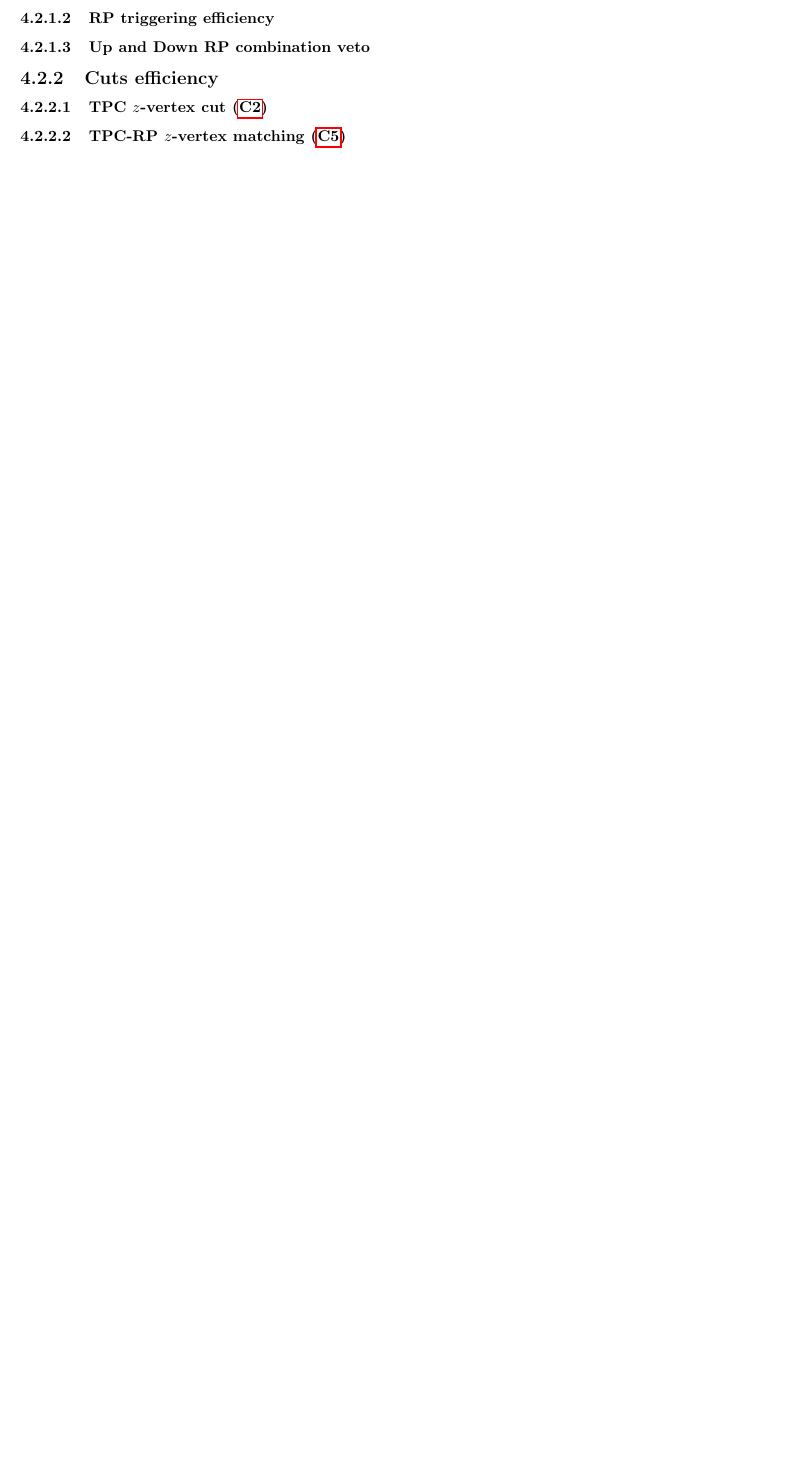
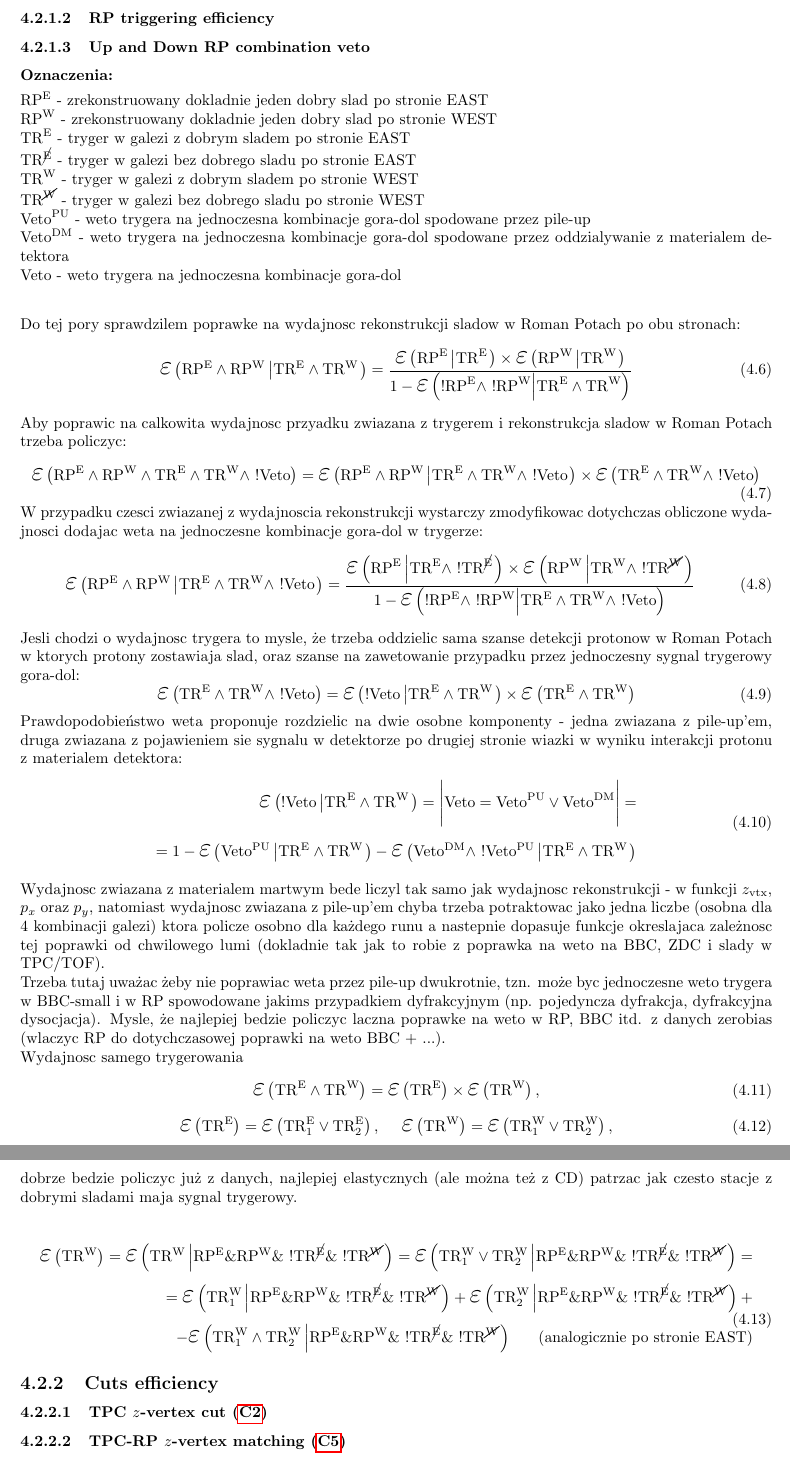
Before and after one commit to rafalsikora/CEP-STAR-AnalysisNote, a LaTeX thesis (CEP_AnalysisNote.tex, which reads Corrections.tex): part of page 24 of 49 before the commit and two parts of pages 24 and 25 of 50 after it, the two joined at a grey line, cut so that both start at the same text, the shorter picture padded with empty space. Compiled offline with pdfLaTeX.

Commit message:
Some rp eff comments added

```diff
--- a/CEP_AnalysisNote.tex
+++ b/CEP_AnalysisNote.tex
@@ -31,6 +31,8 @@
 \usepackage{array}
 \usepackage[dvipsnames]{xcolor}
 \usepackage[maxfloats=80]{morefloats}
+\usepackage{cancel}
+
 
 %\usepackage{lineno}
 %\linenumbers
@@ -69,6 +71,15 @@
 \newcommand{\Reggeon}{\Reg eggeon}
 \newcommand{\bis}{\prime\prime}
 
+\newcommand{\RPE}{\text{RP}^{\text{E}}}
+\newcommand{\RPW}{\text{RP}^{\text{W}}}
+\newcommand{\TRE}{\text{TR}^{\text{E}}}
+\newcommand{\TRNE}{\text{TR}^{\cancel{\text{E}}}}
+\newcommand{\TRW}{\text{TR}^{\text{W}}}
+\newcommand{\TRNW}{\text{TR}^{\cancel{\text{W}}}}
+\newcommand{\V}{\text{Veto}}
+\newcommand{\Vpu}{\text{Veto}^{\text{PU}}}
+\newcommand{\Vdm}{\text{Veto}^{\text{DM}}}
 
 % ---- ---- additional commands ---- ----
 \newcommand{\specialcell}[2][c]{%
--- a/Corrections.tex
+++ b/Corrections.tex
@@ -52,6 +52,58 @@ In this section we present calculation of all efficiencies except TPC track reco
 %---------------------------
 \subsubsection{RP triggering efficiency}
 \subsubsection{Up and Down RP combination veto}
+
+
+\textbf{Oznaczenia:}\\[4pt]$\RPE$ - zrekonstruowany dokladnie jeden dobry slad po stronie EAST\\
+$\RPW$ - zrekonstruowany dokladnie jeden dobry slad po stronie WEST\\
+$\TRE$ - tryger w galezi z dobrym sladem po stronie EAST\\
+$\TRNE$ - tryger w galezi bez dobrego sladu po stronie EAST\\
+$\TRW$ - tryger w galezi z dobrym sladem po stronie WEST\\
+$\TRNW$ - tryger w galezi bez dobrego sladu po stronie WEST\\
+$\Vpu$ - weto trygera na jednoczesna kombinacje gora-dol spodowane przez pile-up\\
+$\Vdm$ - weto trygera na jednoczesna kombinacje gora-dol spodowane przez oddzialywanie z materialem detektora\\
+$\V$ - weto trygera na jednoczesna kombinacje gora-dol\\[20pt]\noindent%
+%
+Do tej pory sprawdzilem poprawke na wydajnosc rekonstrukcji sladow w Roman Potach po obu stronach:
+\begin{equation}
+\mbox{\LARGE$\varepsilon$}\left(\RPE\land\RPW\left|\TRE\land\TRW\right.\right) =
+\frac{\mbox{\LARGE$\varepsilon$}\left(\RPE\left|\TRE\right.\right) \times \mbox{\LARGE$\varepsilon$}\left(\RPW\left|\TRW\right.\right)}{1-\mbox{\LARGE$\varepsilon$}\left(!\RPE\land~!\RPW\Big|\TRE\land\TRW\Big.\right)}
+\end{equation}
+Aby poprawic na calkowita wydajnosc przyadku zwiazana z trygerem i rekonstrukcja sladow w Roman Potach trzeba policzyc:
+\begin{equation}
+\mbox{\LARGE$\varepsilon$}\left(\RPE\land\RPW\land\TRE\land\TRW\land~!\V\right) = \mbox{\LARGE$\varepsilon$}\left(\RPE\land\RPW\left|\TRE\land\TRW\land~!\V\right.\right)\times\mbox{\LARGE$\varepsilon$}\left(\TRE\land\TRW\land~!\V\right)
+\end{equation}
+W przypadku czesci zwiazanej z wydajnoscia rekonstrukcji wystarczy zmodyfikowac dotychczas obliczone wydajnosci dodajac weta na jednoczesne kombinacje gora-dol w trygerze:
+\begin{equation}
+\mbox{\LARGE$\varepsilon$}\left(\RPE\land\RPW\left|\TRE\land\TRW\land~!\V\right.\right)=\frac{\mbox{\LARGE$\varepsilon$}\left(\RPE\left|\TRE\land~!\TRNE\right.\right) \times \mbox{\LARGE$\varepsilon$}\left(\RPW\left|\TRW\land~!\TRNW\right.\right)}{1-\mbox{\LARGE$\varepsilon$}\left(!\RPE\land~!\RPW\Big|\TRE\land\TRW\land~!\V\Big.\right)}
+\end{equation}
+Jesli chodzi o wydajnosc trygera to mysle, że trzeba oddzielic sama szanse detekcji protonow w Roman Potach w ktorych protony zostawiaja slad, oraz szanse na zawetowanie przypadku przez jednoczesny sygnal trygerowy gora-dol:
+\begin{equation}
+\mbox{\LARGE$\varepsilon$}\left(\TRE\land\TRW\land~!\V\right) = \mbox{\LARGE$\varepsilon$}\left(!\V\left|\TRE\land\TRW\right.\right)\times\mbox{\LARGE$\varepsilon$}\left(\TRE\land\TRW\right)
+\end{equation}
+Prawdopodobieństwo weta proponuje rozdzielic na dwie osobne komponenty - jedna zwiazana z pile-up'em, druga zwiazana z pojawieniem sie sygnalu w detektorze po drugiej stronie wiazki w wyniku interakcji protonu z materialem detektora:
+\begin{equation}
+\begin{split}
+\mbox{\LARGE$\varepsilon$}\left(!\V\left|\TRE\land\TRW\right.\right)=\Bigg|\V=\Vpu\vee\Vdm\Bigg|=\\=1-\mbox{\LARGE$\varepsilon$}\left(\Vpu\left|\TRE\land\TRW\right.\right)-\mbox{\LARGE$\varepsilon$}\left(\Vdm\land~!\Vpu\left|\TRE\land\TRW\right.\right)
+\end{split}
+\end{equation}
+Wydajnosc zwiazana z materialem martwym bede liczyl tak samo jak wydajnosc rekonstrukcji - w funkcji $z_{\text{vtx}}$, $p_{x}$ oraz $p_{y}$, natomiast wydajnosc zwiazana z pile-up'em chyba trzeba potraktowac jako jedna liczbe (osobna dla 4 kombinacji galezi) ktora policze osobno dla każdego runu a nastepnie dopasuje funkcje okreslajaca zależnosc tej poprawki od chwilowego lumi (dokladnie tak jak to robie z poprawka na weto na BBC, ZDC i slady w TPC/TOF).\\
+Trzeba tutaj uważac żeby nie poprawiac weta przez pile-up dwukrotnie, tzn. może byc jednoczesne weto trygera w BBC-small i w RP spowodowane jakims przypadkiem dyfrakcyjnym (np. pojedyncza dyfrakcja, dyfrakcyjna dysocjacja). Mysle, że najlepiej bedzie policzyc laczna poprawke na weto w RP, BBC itd. z danych zerobias (wlaczyc RP do dotychczasowej poprawki na weto BBC + ...).\\
+Wydajnosc samego trygerowania
+\begin{equation}
+\mbox{\LARGE$\varepsilon$}\left(\TRE\land\TRW\right) = \mbox{\LARGE$\varepsilon$}\left(\TRE\right) \times \mbox{\LARGE$\varepsilon$}\left(\TRW\right),
+\end{equation}
+\begin{equation}
+\mbox{\LARGE$\varepsilon$}\left(\TRE\right) = \mbox{\LARGE$\varepsilon$}\left(\TRE_{1}\vee\TRE_{2}\right),~~~~\mbox{\LARGE$\varepsilon$}\left(\TRW\right) = \mbox{\LARGE$\varepsilon$}\left(\TRW_{1}\vee\TRW_{2}\right),
+\end{equation}
+dobrze bedzie policzyc już z danych, najlepiej elastycznych (ale można też z CD) patrzac jak czesto stacje z dobrymi sladami maja sygnal trygerowy.
+
+\begin{equation}\begin{split}
+\mbox{\LARGE$\varepsilon$}\left(\TRW\right) = \mbox{\LARGE$\varepsilon$}\left(\TRW\left|\RPE\&\RPW\&~!\TRNE\&~!\TRNW\right.\right) = \mbox{\LARGE$\varepsilon$}\left(\TRW_{1}\vee\TRW_{2}\left|\RPE\&\RPW\&~!\TRNE\&~!\TRNW\right.\right)=\\
+=\mbox{\LARGE$\varepsilon$}\left(\TRW_{1}\left|\RPE\&\RPW\&~!\TRNE\&~!\TRNW\right.\right)+\mbox{\LARGE$\varepsilon$}\left(\TRW_{2}\left|\RPE\&\RPW\&~!\TRNE\&~!\TRNW\right.\right)+\\-\mbox{\LARGE$\varepsilon$}\left(\TRW_{1}\land\TRW_{2}\left|\RPE\&\RPW\&~!\TRNE\&~!\TRNW\right.\right)~~~~~\text{(analogicznie po stronie EAST)}
+\end{split}\end{equation}
+
+
 \subsection{Cuts efficiency}\label{sec:cutsEff}
 \subsubsection{TPC \texorpdfstring{$z$}{z}-vertex cut~(\ref{enum:CutZVx})}
 \subsubsection{TPC-RP \texorpdfstring{$z$}{z}-vertex matching~(\ref{enum:CutDeltaZVx})}
```
Also changed, not shown: Corrections.tex (20 more changed lines), 5 other files.
